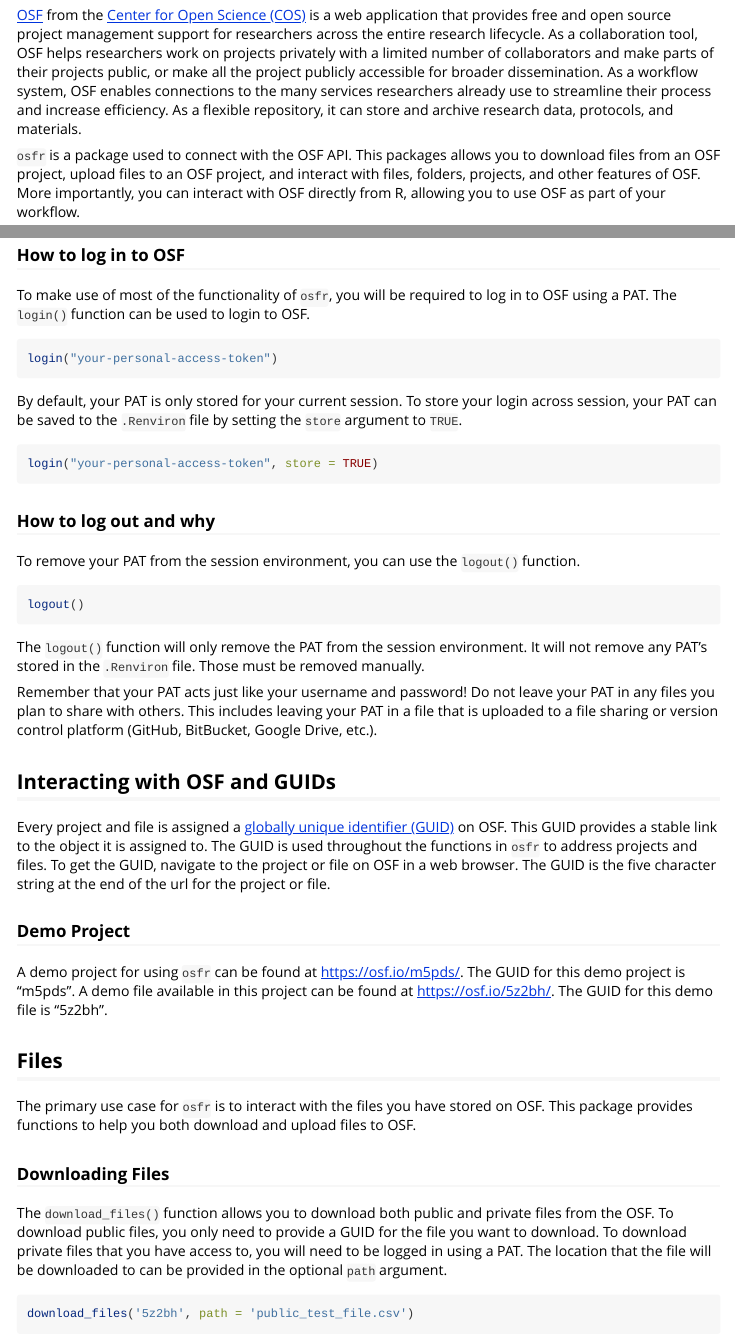
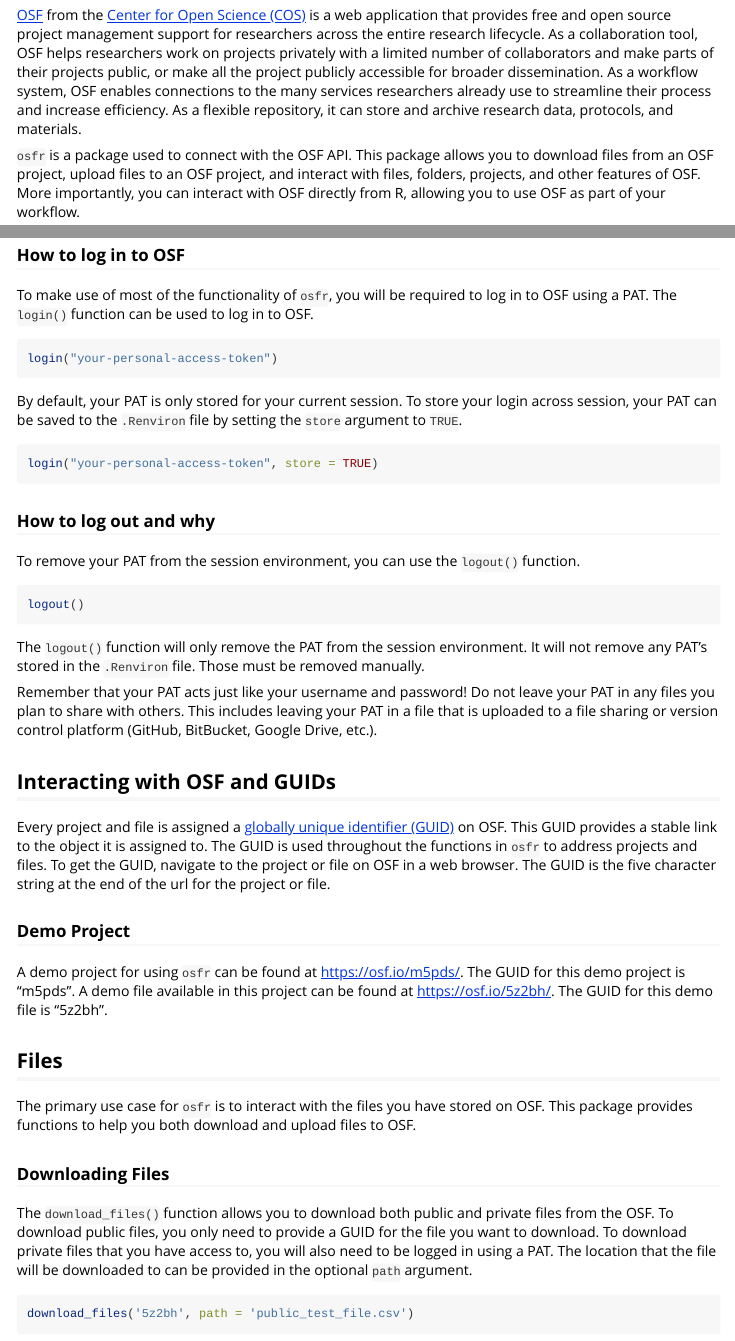
Before and after one commit to ropensci/osfr, an R Markdown document (vignettes/getting_started.Rmd): the page in a window 1100 px wide, from 110 px down, and a second part further down, joined at a grey line. Rendered offline with R 4.5, knitr and Pandoc, with nearby package versions; long lines of code are wrapped.

Commit message:
Fix typos

````diff
--- a/vignettes/getting_started.Rmd
+++ b/vignettes/getting_started.Rmd
@@ -25,7 +25,7 @@
 process and increase efficiency. As a flexible repository, it can store and
 archive research data, protocols, and materials.
 
-`osfr` is a package used to connect with the OSF API. This packages allows you
+`osfr` is a package used to connect with the OSF API. This package allows you
 to download files from an OSF project, upload files to an OSF project, and
 interact with files, folders, projects, and other features of OSF. More
 importantly, you can interact with OSF directly from R, allowing you to use
@@ -57,7 +57,7 @@
 ### How to log in to OSF
 
 To make use of most of the functionality of `osfr`, you will be required to
-log in to OSF using a PAT. The `login()` function can be used to login to OSF.
+log in to OSF using a PAT. The `login()` function can be used to log in to OSF.
 
 ```{r, eval = FALSE}
 login("your-personal-access-token")
@@ -117,7 +117,7 @@
 The `download_files()` function allows you to download both public and private
 files from the OSF. To download public files, you only need to provide a GUID
 for the file you want to download. To download private files that you have
-access to, you will need to be logged in using a PAT. The location that the
+access to, you will also need to be logged in using a PAT. The location that the
 file will be downloaded to can be provided in the optional `path` argument.
 
 ```{r, eval = FALSE}
````
